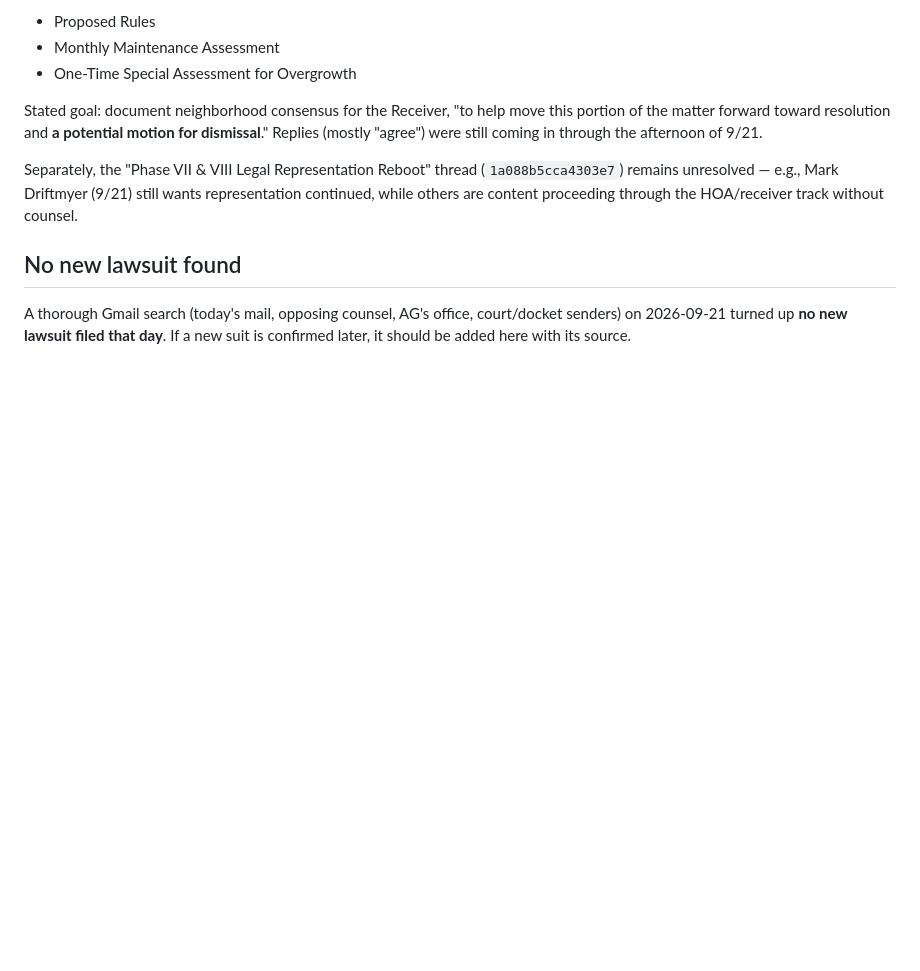
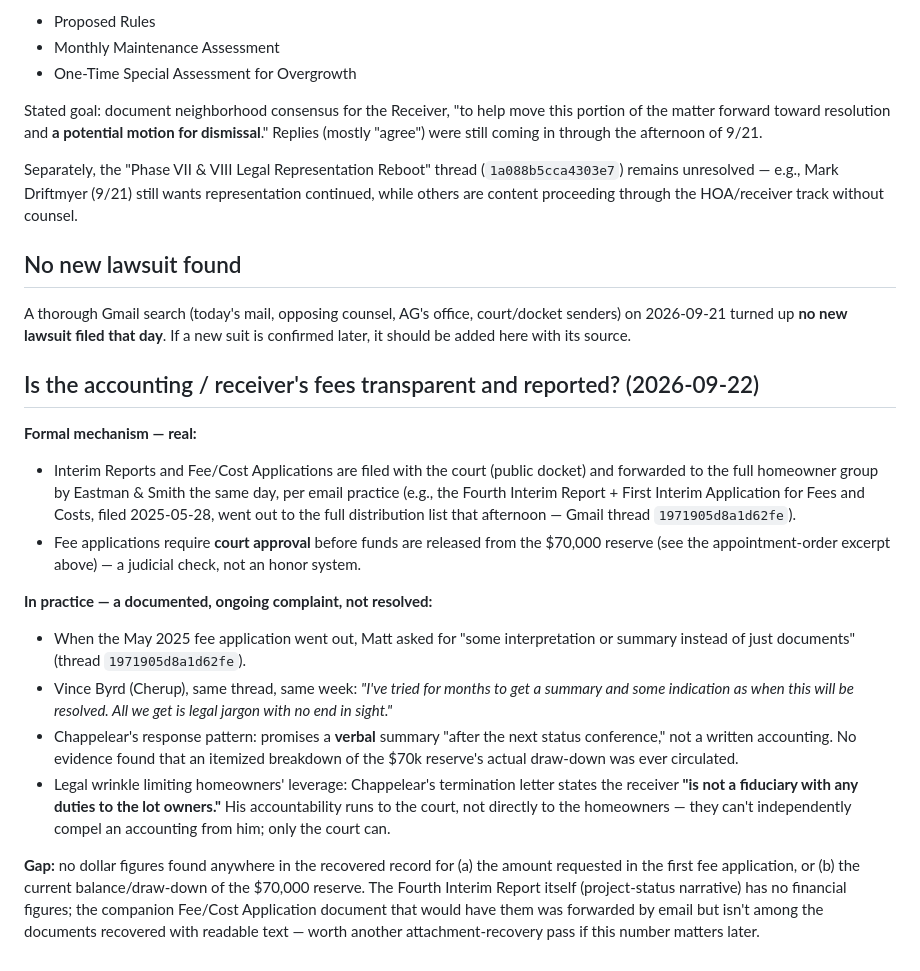
Before and after one commit to mattnalysis/snow, a Markdown page: research/litigation-status-2026-09-21.md, the part around the change. Rendered like a GitHub page; blank space fills up the shorter version.

Commit message:
Add findings on receiver-fee transparency to litigation-status research
Formal reporting mechanism is real (court filing + group distribution +
court approval before reserve funds release), but the group's own record
shows a documented, unresolved complaint: raw filings without a plain-
English summary, despite repeated requests going back to May 2025. Notes
the gap -- no dollar figures recovered yet for the reserve's actual balance
or the first fee application's requested amount.

Co-Authored-By: Claude Sonnet 5 <noreply@anthropic.com>
Claude-Session: https://claude.ai/code/session_016YWgab3FJ4M39CEUMoux7L

```diff
--- a/research/litigation-status-2026-09-21.md
+++ b/research/litigation-status-2026-09-21.md
@@ -66,3 +66,17 @@ Separately, the "Phase VII & VIII Legal Representation Reboot" thread (`1a088b5c
 ## No new lawsuit found
 
 A thorough Gmail search (today's mail, opposing counsel, AG's office, court/docket senders) on 2026-09-21 turned up **no new lawsuit filed that day**. If a new suit is confirmed later, it should be added here with its source.
+
+## Is the accounting / receiver's fees transparent and reported? (2026-09-22)
+
+**Formal mechanism — real:**
+- Interim Reports and Fee/Cost Applications are filed with the court (public docket) and forwarded to the full homeowner group by Eastman & Smith the same day, per email practice (e.g., the Fourth Interim Report + First Interim Application for Fees and Costs, filed 2025-05-28, went out to the full distribution list that afternoon — Gmail thread `1971905d8a1d62fe`).
+- Fee applications require **court approval** before funds are released from the $70,000 reserve (see the appointment-order excerpt above) — a judicial check, not an honor system.
+
+**In practice — a documented, ongoing complaint, not resolved:**
+- When the May 2025 fee application went out, Matt asked for "some interpretation or summary instead of just documents" (thread `1971905d8a1d62fe`).
+- Vince Byrd (Cherup), same thread, same week: *"I've tried for months to get a summary and some indication as when this will be resolved. All we get is legal jargon with no end in sight."*
+- Chappelear's response pattern: promises a **verbal** summary "after the next status conference," not a written accounting. No evidence found that an itemized breakdown of the $70k reserve's actual draw-down was ever circulated.
+- Legal wrinkle limiting homeowners' leverage: Chappelear's termination letter states the receiver **"is not a fiduciary with any duties to the lot owners."** His accountability runs to the court, not directly to the homeowners — they can't independently compel an accounting from him; only the court can.
+
+**Gap:** no dollar figures found anywhere in the recovered record for (a) the amount requested in the first fee application, or (b) the current balance/draw-down of the $70,000 reserve. The Fourth Interim Report itself (project-status narrative) has no financial figures; the companion Fee/Cost Application document that would have them was forwarded by email but isn't among the documents recovered with readable text — worth another attachment-recovery pass if this number matters later.
```
